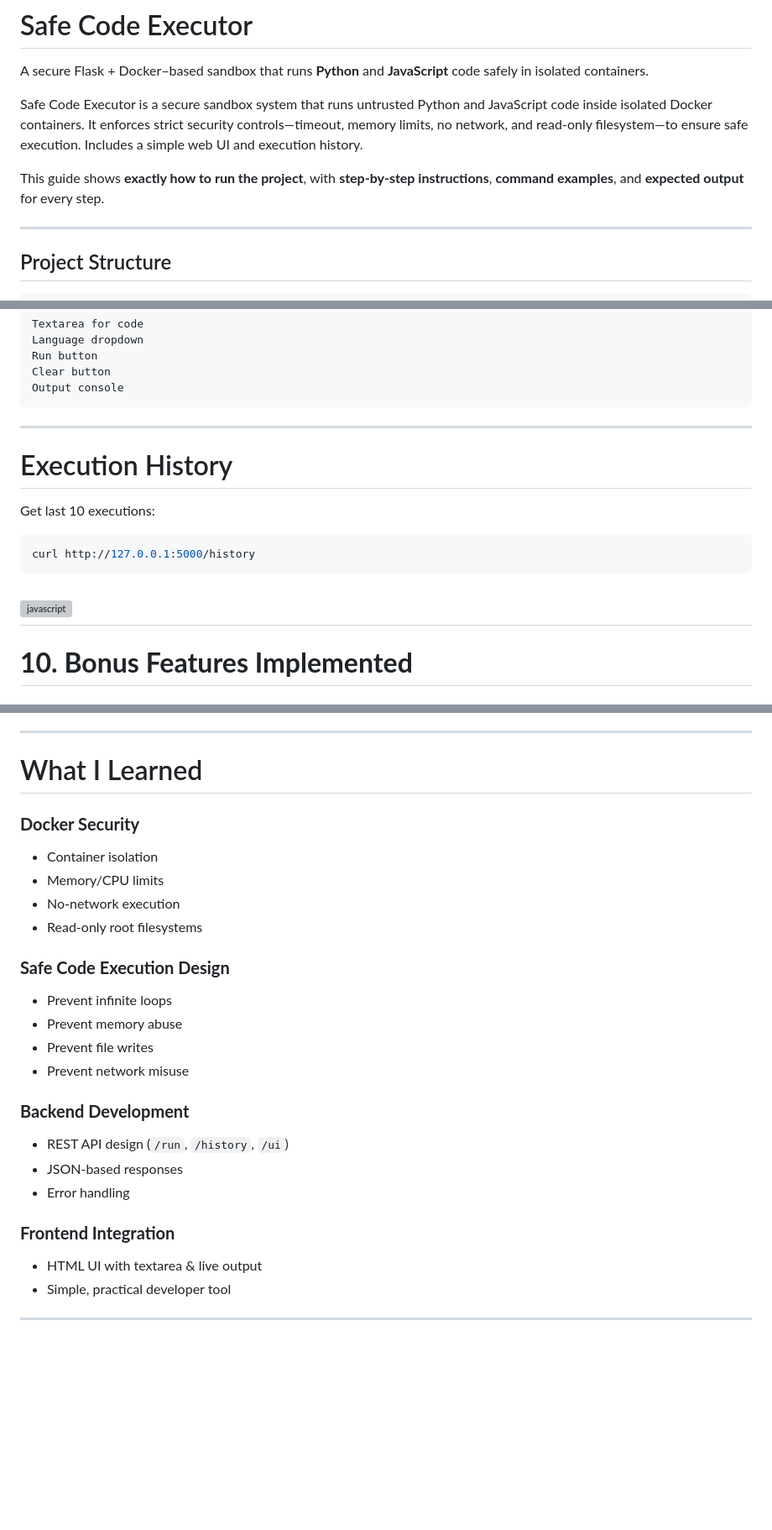
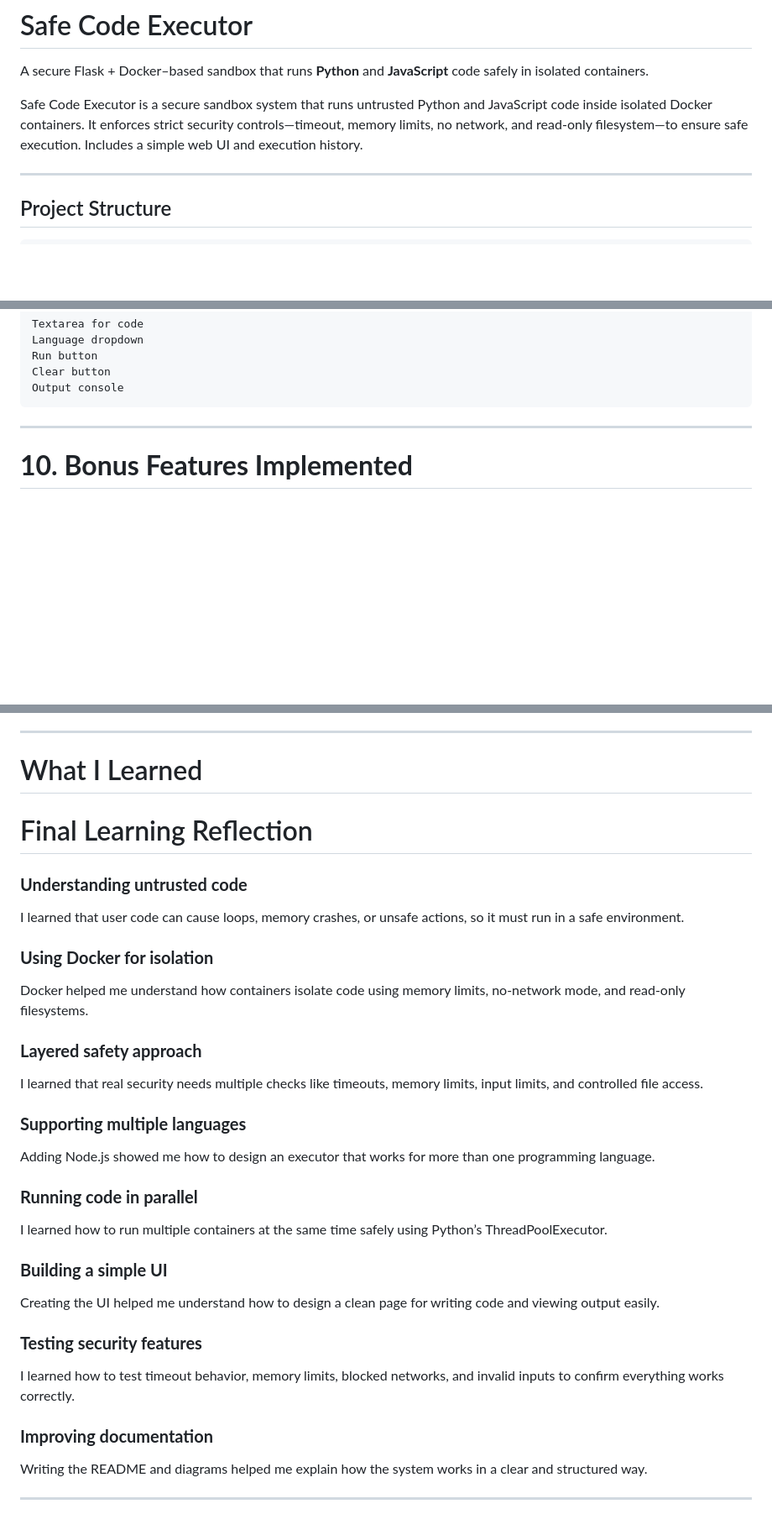
Before and after one commit to mmanojkumar4/Safe_Code_Executor, a Markdown page: README.md, 3 parts joined by grey strips. Shown at 84% size. Drawn GitHub-style; blank space fills up the shorter version; grey boxes are pictures that could not be loaded.

````diff
--- a/README.md
+++ b/README.md
@@ -5,7 +5,7 @@ A secure Flask + Docker–based sandbox that runs **Python** and **JavaScript**
 Safe Code Executor is a secure sandbox system that runs untrusted Python and JavaScript code inside isolated Docker containers.
 It enforces strict security controls—timeout, memory limits, no network, and read-only filesystem—to ensure safe execution. Includes a simple web UI and execution history.
 
-This guide shows **exactly how to run the project**, with **step-by-step instructions**, **command examples**, and **expected output** for every step.
+
 
 ---
 
@@ -339,16 +341,7 @@ Features:
 ```
 ---
 
-#  Execution History
 
-Get last 10 executions:
-
-```bash
-curl http://127.0.0.1:5000/history
-```
-
-![javascript](app/outputs/history.png)
----
 
 # **10. Bonus Features Implemented**
 
@@ -557,30 +550,38 @@ OSError: [Errno 30] Read-only file system
 
 
 #  What I Learned
+#  Final Learning Reflection
 
-### **Docker Security**
+### **Understanding untrusted code**
 
-* Container isolation
-* Memory/CPU limits
-* No-network execution
-* Read-only root filesystems
+I learned that user code can cause loops, memory crashes, or unsafe actions, so it must run in a safe environment.
 
-### **Safe Code Execution Design**
+### **Using Docker for isolation**
 
-* Prevent infinite loops
-* Prevent memory abuse
-* Prevent file writes
-* Prevent network misuse
+Docker helped me understand how containers isolate code using memory limits, no-network mode, and read-only filesystems.
 
-### **Backend Development**
+### **Layered safety approach**
 
-* REST API design (`/run`, `/history`, `/ui`)
-* JSON-based responses
-* Error handling
+I learned that real security needs multiple checks like timeouts, memory limits, input limits, and controlled file access.
 
-### **Frontend Integration**
+### **Supporting multiple languages**
 
-* HTML UI with textarea & live output
-* Simple, practical developer tool
+Adding Node.js showed me how to design an executor that works for more than one programming language.
+
+### **Running code in parallel**
+
+I learned how to run multiple containers at the same time safely using Python’s ThreadPoolExecutor.
+
+### **Building a simple UI**
+
+Creating the UI helped me understand how to design a clean page for writing code and viewing output easily.
+
+### **Testing security features**
+
+I learned how to test timeout behavior, memory limits, blocked networks, and invalid inputs to confirm everything works correctly.
+
+### **Improving documentation**
+
+Writing the README and diagrams helped me explain how the system works in a clear and structured way.
 
 ---
````
Also changed, not shown: other parts of README.md (+15 -13 lines).
